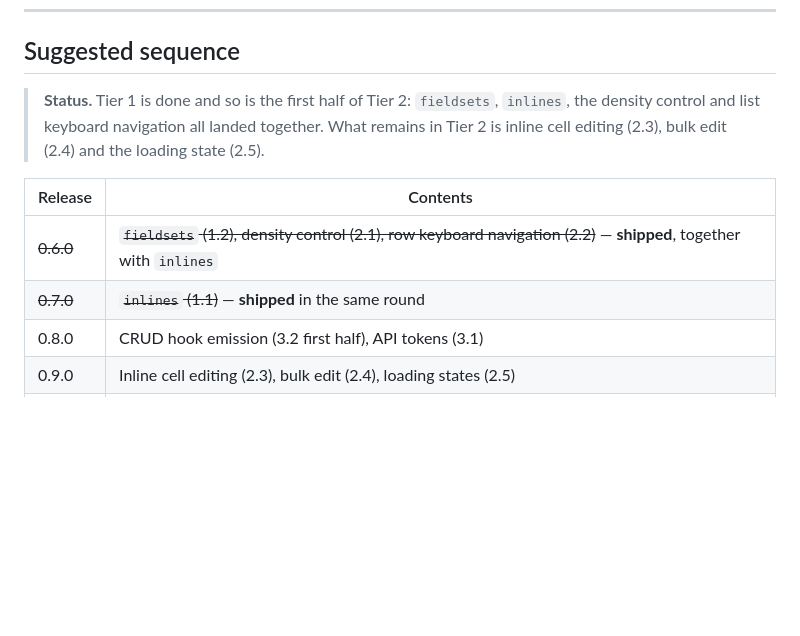
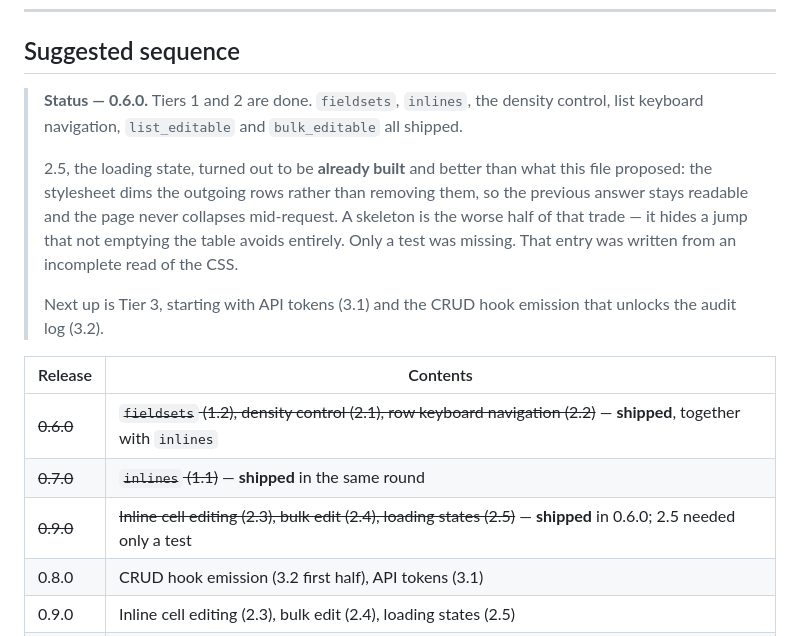
Before and after one commit to Matnazar-Matnazarov/fastfort, a Markdown page: ROADMAP.md, the part around the change. Rendered like a GitHub page; blank space fills up the shorter version.

Commit message:
docs(roadmap): tiers 1 and 2 are done
Everything through 0.6.0. Records the one entry that was wrong: the loading
state was already built, and better than the skeleton this file proposed --
dimming the outgoing rows keeps the previous answer readable, where a
skeleton first empties the table and then hides the jump that emptying
caused. Only a test was missing.

Next is tier 3: API tokens, then emitting the CRUD hooks `core/hooks.py`
has declared since before 0.4.0 and `site.py` has never called.

Co-Authored-By: Claude Opus 5 <noreply@anthropic.com>

```diff
--- a/ROADMAP.md
+++ b/ROADMAP.md
@@ -256,15 +256,25 @@ Not scheduled. Listed so the reasoning is on record.
 
 ## Suggested sequence
 
-> **Status.** Tier 1 is done and so is the first half of Tier 2:
-> `fieldsets`, `inlines`, the density control and list keyboard navigation
-> all landed together. What remains in Tier 2 is inline cell editing (2.3),
-> bulk edit (2.4) and the loading state (2.5).
+> **Status — 0.6.0.** Tiers 1 and 2 are done. `fieldsets`, `inlines`, the
+> density control, list keyboard navigation, `list_editable` and
+> `bulk_editable` all shipped.
+>
+> 2.5, the loading state, turned out to be **already built** and better than
+> what this file proposed: the stylesheet dims the outgoing rows rather than
+> removing them, so the previous answer stays readable and the page never
+> collapses mid-request. A skeleton is the worse half of that trade — it
+> hides a jump that not emptying the table avoids entirely. Only a test was
+> missing. That entry was written from an incomplete read of the CSS.
+>
+> Next up is Tier 3, starting with API tokens (3.1) and the CRUD hook
+> emission that unlocks the audit log (3.2).
 
 | Release | Contents |
 |---|---|
 | ~~0.6.0~~ | ~~`fieldsets` (1.2), density control (2.1), row keyboard navigation (2.2)~~ — **shipped**, together with `inlines` |
 | ~~0.7.0~~ | ~~`inlines` (1.1)~~ — **shipped** in the same round |
+| ~~0.9.0~~ | ~~Inline cell editing (2.3), bulk edit (2.4), loading states (2.5)~~ — **shipped** in 0.6.0; 2.5 needed only a test |
 | 0.8.0 | CRUD hook emission (3.2 first half), API tokens (3.1) |
 | 0.9.0 | Inline cell editing (2.3), bulk edit (2.4), loading states (2.5) |
 | 1.0 | Audit log + timeline (3.2), TOTP (3.3), impersonation (3.4) |
```
